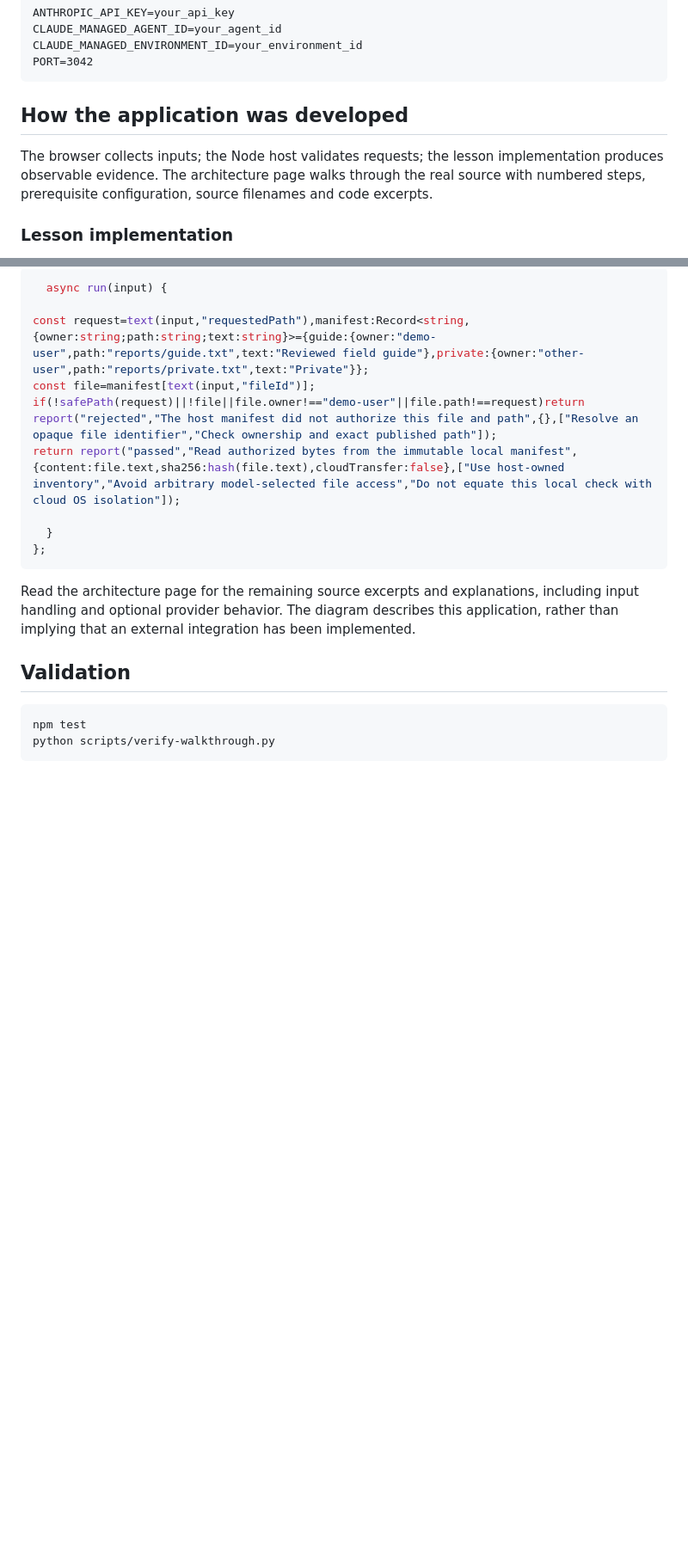
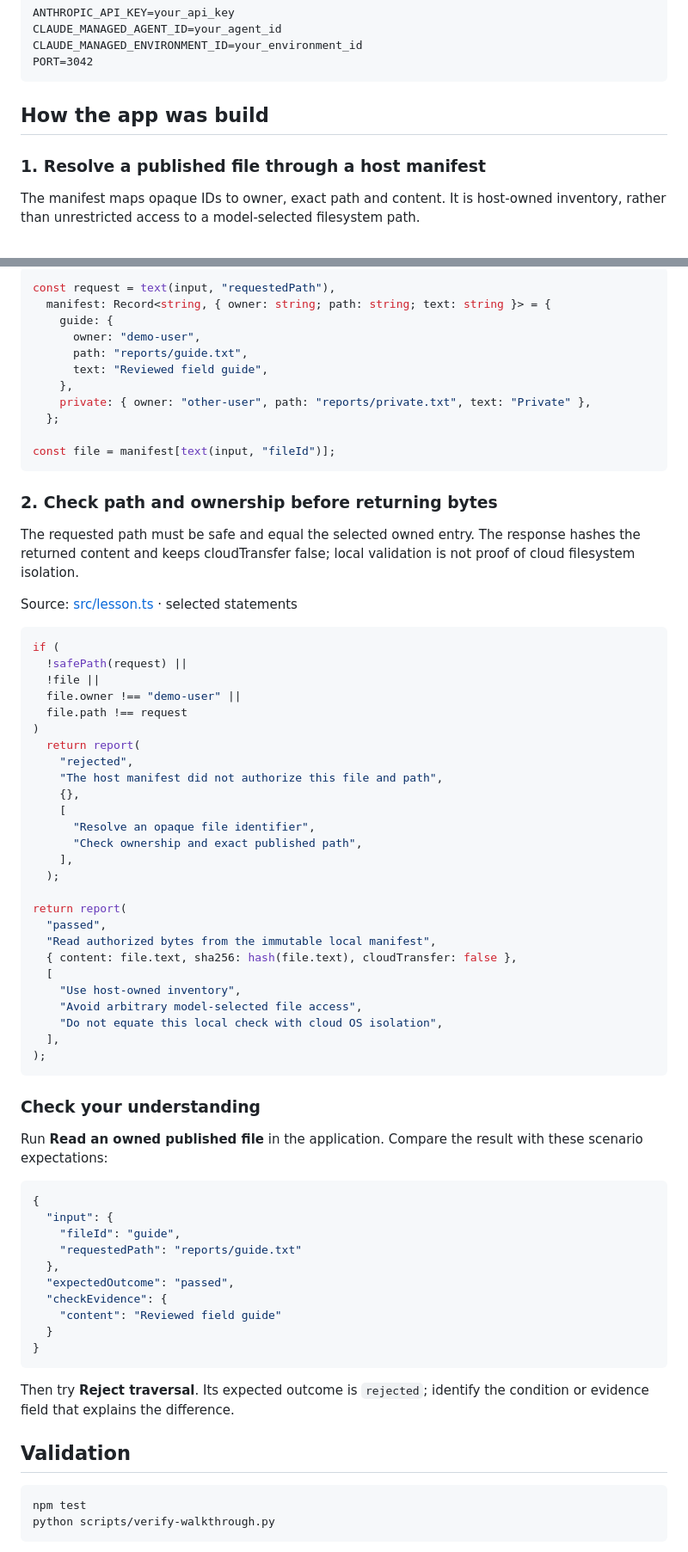
Before and after one commit to luiscoco/Udemy-claude-managed-agents-lesson-c42-app, a Markdown page: README.md, 2 parts joined by grey strips. Shown at 86% size. GitHub-like rendering; blank space fills up the shorter version.

Commit message:
Teach lesson concepts with formatted source walkthroughs

````diff
--- a/README.md
+++ b/README.md
@@ -42,9 +42,9 @@ CLAUDE_MANAGED_ENVIRONMENT_ID=your_environment_id
 PORT=3042
 ```
 
-## How the application was developed
+## How the app was build
 
-The browser collects inputs; the Node host validates requests; the lesson implementation produces observable evidence. The architecture page walks through the real source with numbered steps, prerequisite configuration, source filenames and code excerpts.
+### 1. Resolve a published file through a host manifest
 
-### Lesson implementation
+The manifest maps opaque IDs to owner, exact path and content. It is host-owned inventory, rather than unrestricted access to a model-selected filesystem path.
 
@@ -52,17 +52,71 @@ The browser collects inputs; the Node host validates requests; the lesson implem
 
 ```typescript
-  async run(input) {
+const request = text(input, "requestedPath"),
+  manifest: Record<string, { owner: string; path: string; text: string }> = {
+    guide: {
+      owner: "demo-user",
+      path: "reports/guide.txt",
+      text: "Reviewed field guide",
+    },
+    private: { owner: "other-user", path: "reports/private.txt", text: "Private" },
+  };
 
-const request=text(input,"requestedPath"),manifest:Record<string,{owner:string;path:string;text:string}>={guide:{owner:"demo-user",path:"reports/guide.txt",text:"Reviewed field guide"},private:{owner:"other-user",path:"reports/private.txt",text:"Private"}};
-const file=manifest[text(input,"fileId")];
-if(!safePath(request)||!file||file.owner!=="demo-user"||file.path!==request)return report("rejected","The host manifest did not authorize this file and path",{},["Resolve an opaque file identifier","Check ownership and exact published path"]);
-return report("passed","Read authorized bytes from the immutable local manifest",{content:file.text,sha256:hash(file.text),cloudTransfer:false},["Use host-owned inventory","Avoid arbitrary model-selected file access","Do not equate this local check with cloud OS isolation"]);
-
-  }
-};
+const file = manifest[text(input, "fileId")];
 ```
 
-Read the architecture page for the remaining source excerpts and explanations, including input handling and optional provider behavior. The diagram describes this application, rather than implying that an external integration has been implemented.
+### 2. Check path and ownership before returning bytes
+
+The requested path must be safe and equal the selected owned entry. The response hashes the returned content and keeps cloudTransfer false; local validation is not proof of cloud filesystem isolation.
+
+Source: [src/lesson.ts](src/lesson.ts#L15) · selected statements
+
+```typescript
+if (
+  !safePath(request) ||
+  !file ||
+  file.owner !== "demo-user" ||
+  file.path !== request
+)
+  return report(
+    "rejected",
+    "The host manifest did not authorize this file and path",
+    {},
+    [
+      "Resolve an opaque file identifier",
+      "Check ownership and exact published path",
+    ],
+  );
+
+return report(
+  "passed",
+  "Read authorized bytes from the immutable local manifest",
+  { content: file.text, sha256: hash(file.text), cloudTransfer: false },
+  [
+    "Use host-owned inventory",
+    "Avoid arbitrary model-selected file access",
+    "Do not equate this local check with cloud OS isolation",
+  ],
+);
+```
+
+### Check your understanding
+
+Run **Read an owned published file** in the application. Compare the result with these scenario expectations:
+
+```json
+{
+  "input": {
+    "fileId": "guide",
+    "requestedPath": "reports/guide.txt"
+  },
+  "expectedOutcome": "passed",
+  "checkEvidence": {
+    "content": "Reviewed field guide"
+  }
+}
+```
+
+Then try **Reject traversal**. Its expected outcome is `rejected`; identify the condition or evidence field that explains the difference.
 
 ## Validation
 
````
Also changed, not shown: other parts of README.md (+1 -1 lines).
